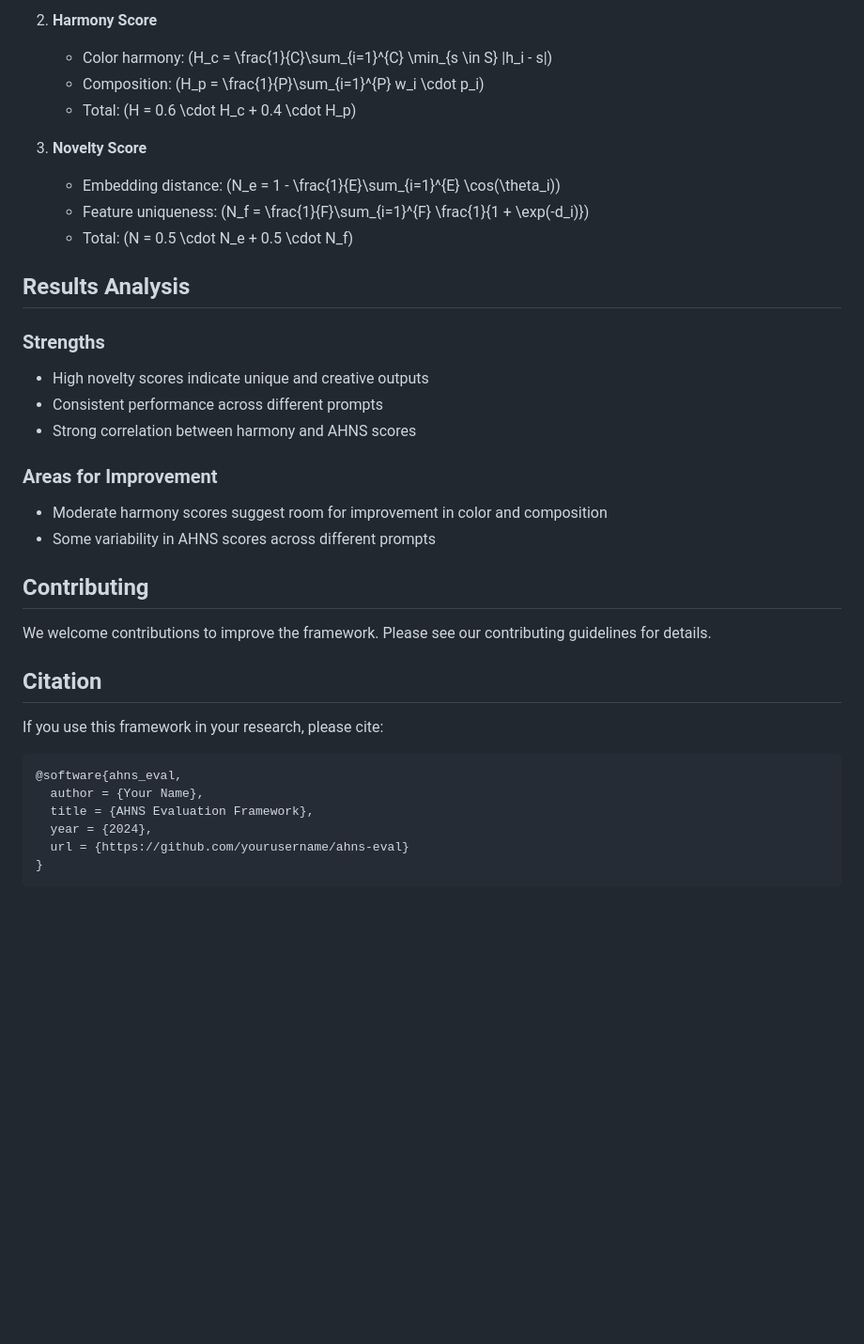
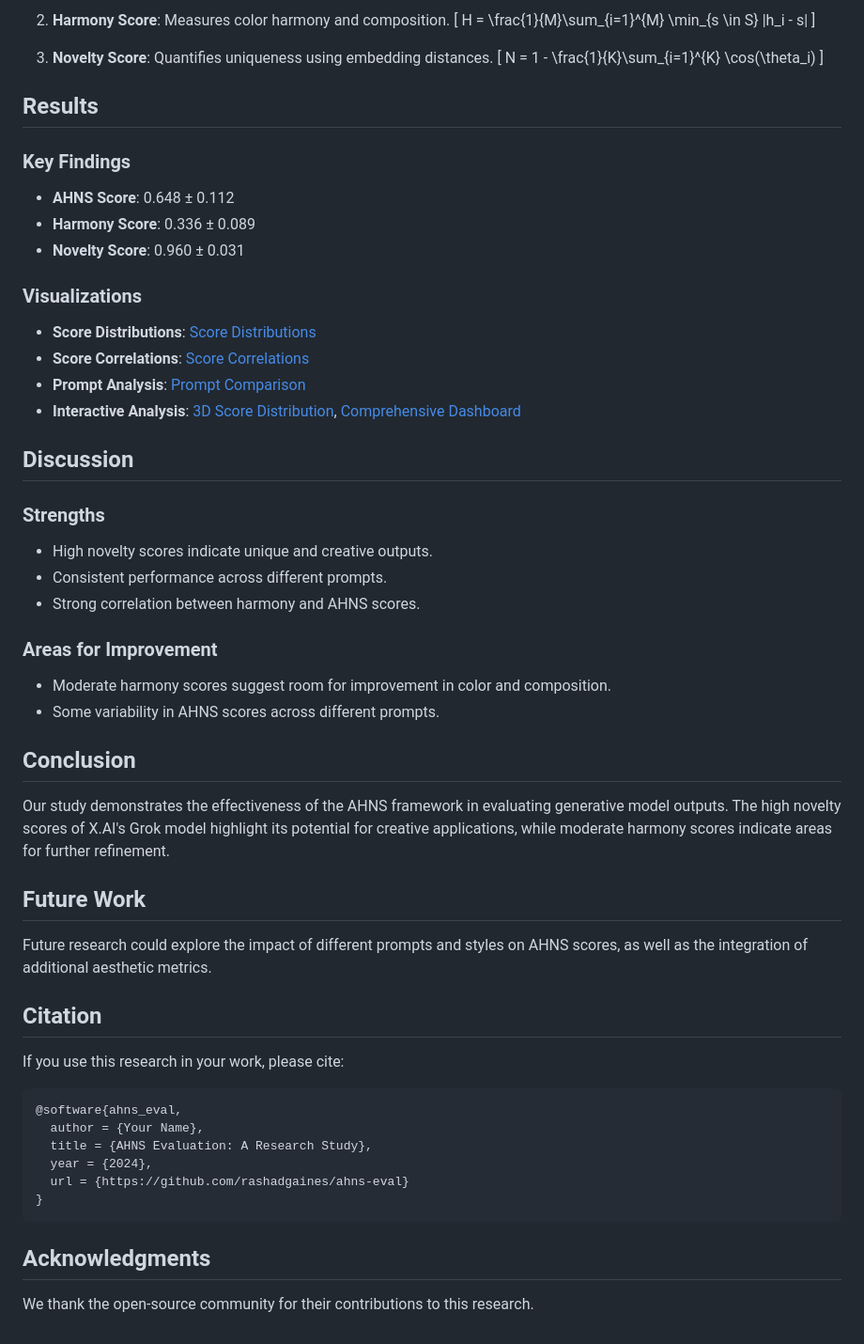
Before and after one commit to rashadgaines/ahns-eval, a Markdown page: README.md, the part around the change printed below. Shown: that part at 94% size. Drawn GitHub-style; blank space fills up the shorter version.

````diff
--- a/README.md
+++ b/README.md
@@ -99,37 +21,58 @@ python3 visualization/visualize_results.py
 
-2. **Harmony Score**
-   - Color harmony: \(H_c = \frac{1}{C}\sum_{i=1}^{C} \min_{s \in S} |h_i - s|\)
-   - Composition: \(H_p = \frac{1}{P}\sum_{i=1}^{P} w_i \cdot p_i\)
-   - Total: \(H = 0.6 \cdot H_c + 0.4 \cdot H_p\)
+2. **Harmony Score**: Measures color harmony and composition.
+   \[ H = \frac{1}{M}\sum_{i=1}^{M} \min_{s \in S} |h_i - s| \]
 
-3. **Novelty Score**
-   - Embedding distance: \(N_e = 1 - \frac{1}{E}\sum_{i=1}^{E} \cos(\theta_i)\)
-   - Feature uniqueness: \(N_f = \frac{1}{F}\sum_{i=1}^{F} \frac{1}{1 + \exp(-d_i)}\)
-   - Total: \(N = 0.5 \cdot N_e + 0.5 \cdot N_f\)
+3. **Novelty Score**: Quantifies uniqueness using embedding distances.
+   \[ N = 1 - \frac{1}{K}\sum_{i=1}^{K} \cos(\theta_i) \]
 
-## Results Analysis
+## Results
+
+### Key Findings
+
+- **AHNS Score**: 0.648 ± 0.112
+- **Harmony Score**: 0.336 ± 0.089
+- **Novelty Score**: 0.960 ± 0.031
+
+### Visualizations
+
+- **Score Distributions**: [Score Distributions](visualization/plots/score_distributions.png)
+- **Score Correlations**: [Score Correlations](visualization/plots/score_correlations.png)
+- **Prompt Analysis**: [Prompt Comparison](visualization/plots/prompt_comparison.png)
+- **Interactive Analysis**: [3D Score Distribution](visualization/plots/interactive_3d_plot.html), [Comprehensive Dashboard](visualization/plots/interactive_dashboard.html)
+
+## Discussion
 
 ### Strengths
-- High novelty scores indicate unique and creative outputs
-- Consistent performance across different prompts
-- Strong correlation between harmony and AHNS scores
+
+- High novelty scores indicate unique and creative outputs.
+- Consistent performance across different prompts.
+- Strong correlation between harmony and AHNS scores.
 
 ### Areas for Improvement
-- Moderate harmony scores suggest room for improvement in color and composition
-- Some variability in AHNS scores across different prompts
 
-## Contributing
+- Moderate harmony scores suggest room for improvement in color and composition.
+- Some variability in AHNS scores across different prompts.
 
-We welcome contributions to improve the framework. Please see our contributing guidelines for details.
+## Conclusion
+
+Our study demonstrates the effectiveness of the AHNS framework in evaluating generative model outputs. The high novelty scores of X.AI's Grok model highlight its potential for creative applications, while moderate harmony scores indicate areas for further refinement.
+
+## Future Work
+
+Future research could explore the impact of different prompts and styles on AHNS scores, as well as the integration of additional aesthetic metrics.
 
 ## Citation
 
-If you use this framework in your research, please cite:
+If you use this research in your work, please cite:
 ```
 @software{ahns_eval,
   author = {Your Name},
-  title = {AHNS Evaluation Framework},
+  title = {AHNS Evaluation: A Research Study},
   year = {2024},
-  url = {https://github.com/yourusername/ahns-eval}
+  url = {https://github.com/rashadgaines/ahns-eval}
 }
 ```
+
+## Acknowledgments
+
+We thank the open-source community for their contributions to this research.
````
Also changed, not shown: other parts of README.md (+10 -88 lines).
